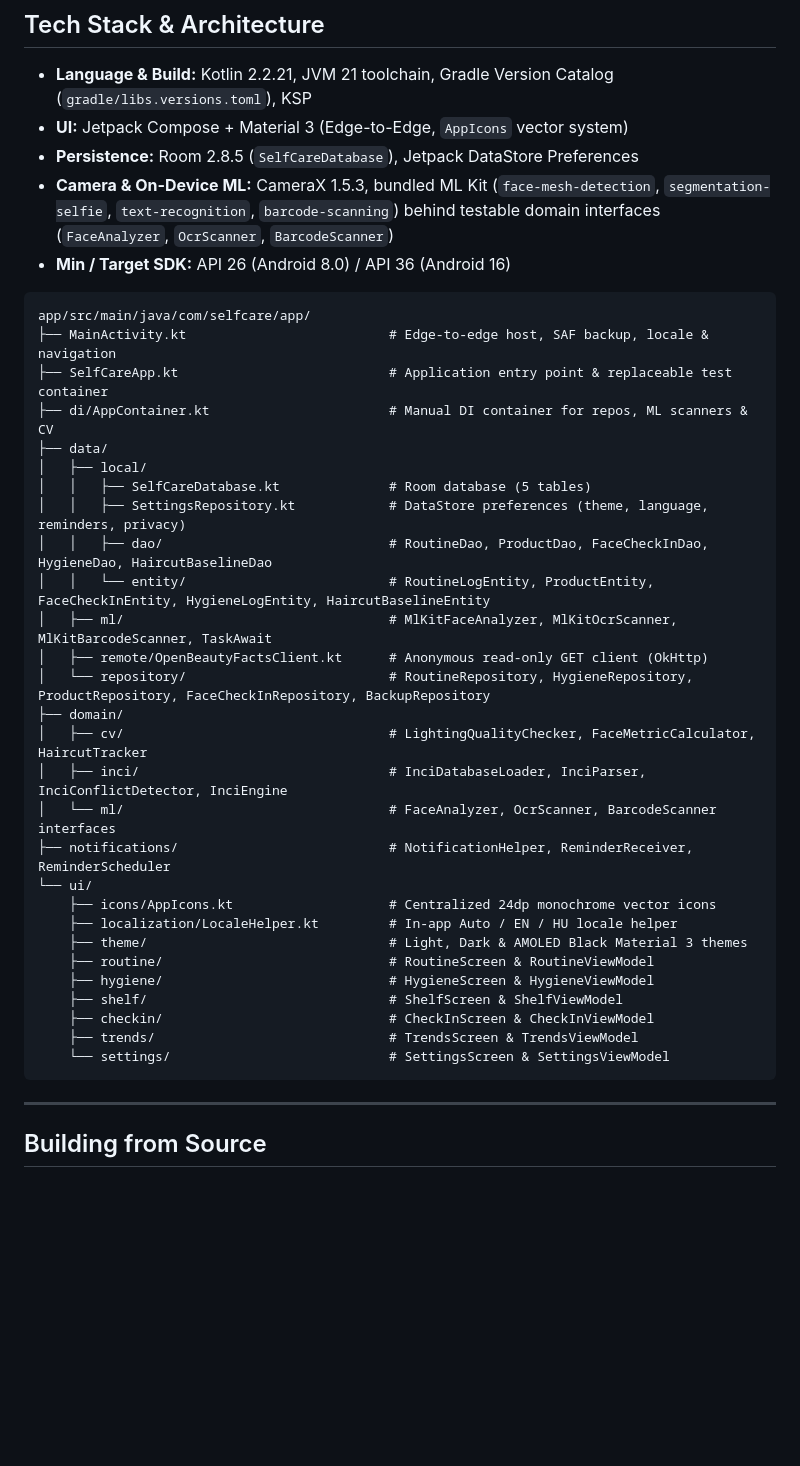
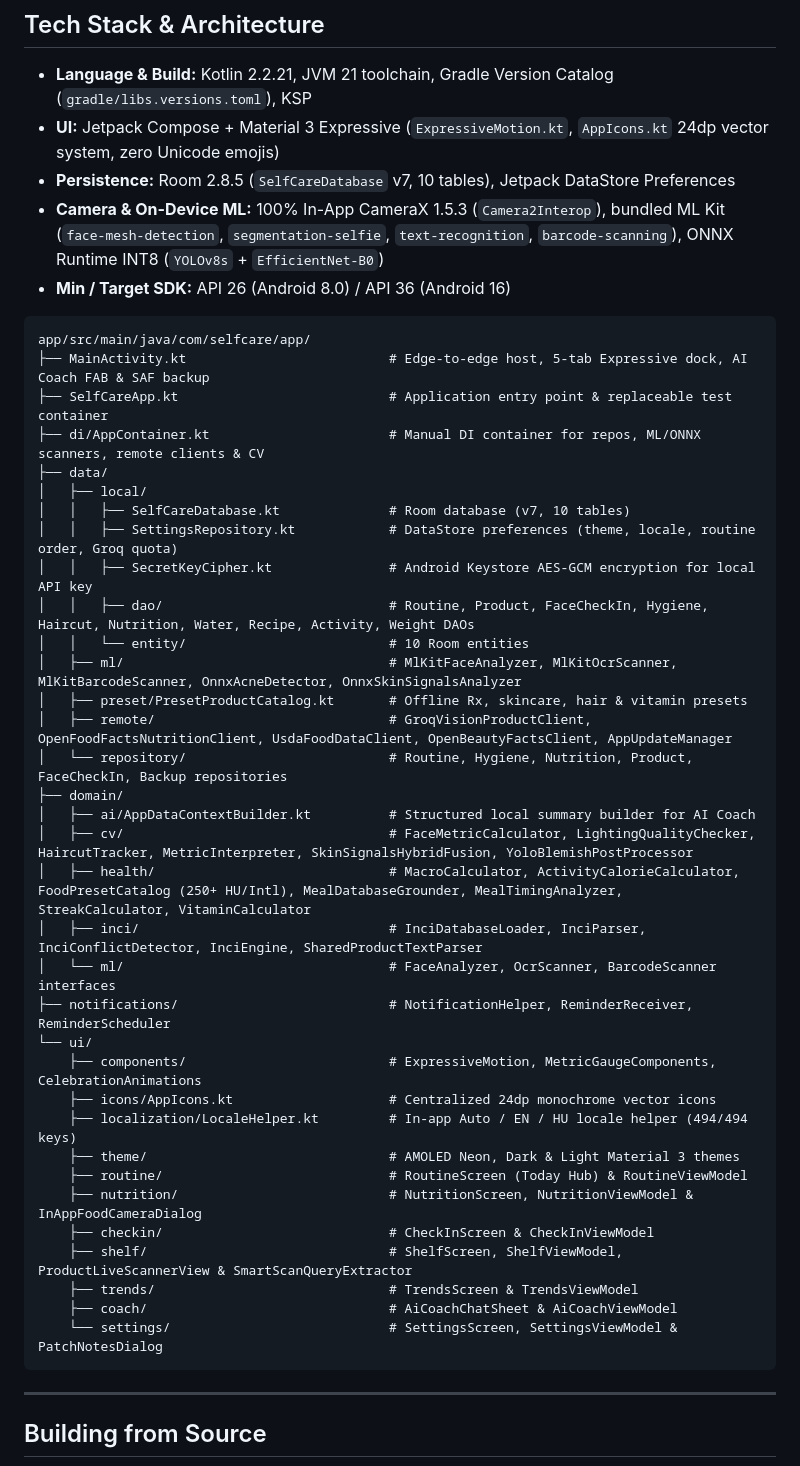
Before and after one commit to kicsirigo/SelfCare, a Markdown page: README.md, the part around one of its changes. Drawn GitHub-style; blank space fills up the shorter version.

````diff
--- a/README.md
+++ b/README.md
@@ -112,40 +105,46 @@ sha256sum -c SHA256SUMS.txt
 ## Tech Stack & Architecture
 
 - **Language & Build:** Kotlin 2.2.21, JVM 21 toolchain, Gradle Version Catalog (`gradle/libs.versions.toml`), KSP
-- **UI:** Jetpack Compose + Material 3 (Edge-to-Edge, `AppIcons` vector system)
-- **Persistence:** Room 2.8.5 (`SelfCareDatabase`), Jetpack DataStore Preferences
-- **Camera & On-Device ML:** CameraX 1.5.3, bundled ML Kit (`face-mesh-detection`, `segmentation-selfie`, `text-recognition`, `barcode-scanning`) behind testable domain interfaces (`FaceAnalyzer`, `OcrScanner`, `BarcodeScanner`)
+- **UI:** Jetpack Compose + Material 3 Expressive (`ExpressiveMotion.kt`, `AppIcons.kt` 24dp vector system, zero Unicode emojis)
+- **Persistence:** Room 2.8.5 (`SelfCareDatabase` v7, 10 tables), Jetpack DataStore Preferences
+- **Camera & On-Device ML:** 100% In-App CameraX 1.5.3 (`Camera2Interop`), bundled ML Kit (`face-mesh-detection`, `segmentation-selfie`, `text-recognition`, `barcode-scanning`), ONNX Runtime INT8 (`YOLOv8s` + `EfficientNet-B0`)
 - **Min / Target SDK:** API 26 (Android 8.0) / API 36 (Android 16)
 
 ```text
 app/src/main/java/com/selfcare/app/
-├── MainActivity.kt                          # Edge-to-edge host, SAF backup, locale & navigation
+├── MainActivity.kt                          # Edge-to-edge host, 5-tab Expressive dock, AI Coach FAB & SAF backup
 ├── SelfCareApp.kt                           # Application entry point & replaceable test container
-├── di/AppContainer.kt                       # Manual DI container for repos, ML scanners & CV
+├── di/AppContainer.kt                       # Manual DI container for repos, ML/ONNX scanners, remote clients & CV
 ├── data/
 │   ├── local/
-│   │   ├── SelfCareDatabase.kt              # Room database (5 tables)
-│   │   ├── SettingsRepository.kt            # DataStore preferences (theme, language, reminders, privacy)
-│   │   ├── dao/                             # RoutineDao, ProductDao, FaceCheckInDao, HygieneDao, HaircutBaselineDao
-│   │   └── entity/                          # RoutineLogEntity, ProductEntity, FaceCheckInEntity, HygieneLogEntity, HaircutBaselineEntity
-│   ├── ml/                                  # MlKitFaceAnalyzer, MlKitOcrScanner, MlKitBarcodeScanner, TaskAwait
-│   ├── remote/OpenBeautyFactsClient.kt      # Anonymous read-only GET client (OkHttp)
-│   └── repository/                          # RoutineRepository, HygieneRepository, ProductRepository, FaceCheckInRepository, BackupRepository
+│   │   ├── SelfCareDatabase.kt              # Room database (v7, 10 tables)
+│   │   ├── SettingsRepository.kt            # DataStore preferences (theme, locale, routine order, Groq quota)
+│   │   ├── SecretKeyCipher.kt               # Android Keystore AES-GCM encryption for local API key
+│   │   ├── dao/                             # Routine, Product, FaceCheckIn, Hygiene, Haircut, Nutrition, Water, Recipe, Activity, Weight DAOs
+│   │   └── entity/                          # 10 Room entities
+│   ├── ml/                                  # MlKitFaceAnalyzer, MlKitOcrScanner, MlKitBarcodeScanner, OnnxAcneDetector, OnnxSkinSignalsAnalyzer
+│   ├── preset/PresetProductCatalog.kt       # Offline Rx, skincare, hair & vitamin presets
+│   ├── remote/                              # GroqVisionProductClient, OpenFoodFactsNutritionClient, UsdaFoodDataClient, OpenBeautyFactsClient, AppUpdateManager
+│   └── repository/                          # Routine, Hygiene, Nutrition, Product, FaceCheckIn, Backup repositories
 ├── domain/
-│   ├── cv/                                  # LightingQualityChecker, FaceMetricCalculator, HaircutTracker
-│   ├── inci/                                # InciDatabaseLoader, InciParser, InciConflictDetector, InciEngine
+│   ├── ai/AppDataContextBuilder.kt          # Structured local summary builder for AI Coach
+│   ├── cv/                                  # FaceMetricCalculator, LightingQualityChecker, HaircutTracker, MetricInterpreter, SkinSignalsHybridFusion, YoloBlemishPostProcessor
+│   ├── health/                              # MacroCalculator, ActivityCalorieCalculator, FoodPresetCatalog (250+ HU/Intl), MealDatabaseGrounder, MealTimingAnalyzer, StreakCalculator, VitaminCalculator
+│   ├── inci/                                # InciDatabaseLoader, InciParser, InciConflictDetector, InciEngine, SharedProductTextParser
 │   └── ml/                                  # FaceAnalyzer, OcrScanner, BarcodeScanner interfaces
 ├── notifications/                           # NotificationHelper, ReminderReceiver, ReminderScheduler
 └── ui/
+    ├── components/                          # ExpressiveMotion, MetricGaugeComponents, CelebrationAnimations
     ├── icons/AppIcons.kt                    # Centralized 24dp monochrome vector icons
-    ├── localization/LocaleHelper.kt         # In-app Auto / EN / HU locale helper
-    ├── theme/                               # Light, Dark & AMOLED Black Material 3 themes
-    ├── routine/                             # RoutineScreen & RoutineViewModel
-    ├── hygiene/                             # HygieneScreen & HygieneViewModel
-    ├── shelf/                               # ShelfScreen & ShelfViewModel
+    ├── localization/LocaleHelper.kt         # In-app Auto / EN / HU locale helper (494/494 keys)
+    ├── theme/                               # AMOLED Neon, Dark & Light Material 3 themes
+    ├── routine/                             # RoutineScreen (Today Hub) & RoutineViewModel
+    ├── nutrition/                           # NutritionScreen, NutritionViewModel & InAppFoodCameraDialog
     ├── checkin/                             # CheckInScreen & CheckInViewModel
+    ├── shelf/                               # ShelfScreen, ShelfViewModel, ProductLiveScannerView & SmartScanQueryExtractor
     ├── trends/                              # TrendsScreen & TrendsViewModel
-    └── settings/                            # SettingsScreen & SettingsViewModel
+    ├── coach/                               # AiCoachChatSheet & AiCoachViewModel
+    └── settings/                            # SettingsScreen, SettingsViewModel & PatchNotesDialog
 ```
 
 ---
````
Also changed, not shown: other parts of README.md (+61 -65 lines), docs/screenshots/01_daily_routine_dark.png, docs/screenshots/02_product_shelf_inci.png, docs/screenshots/03_face_checkin_amoled.png, docs/screenshots/04_personal_trends_light.png, docs/screenshots/05_nutrition_tracker.png (added).
